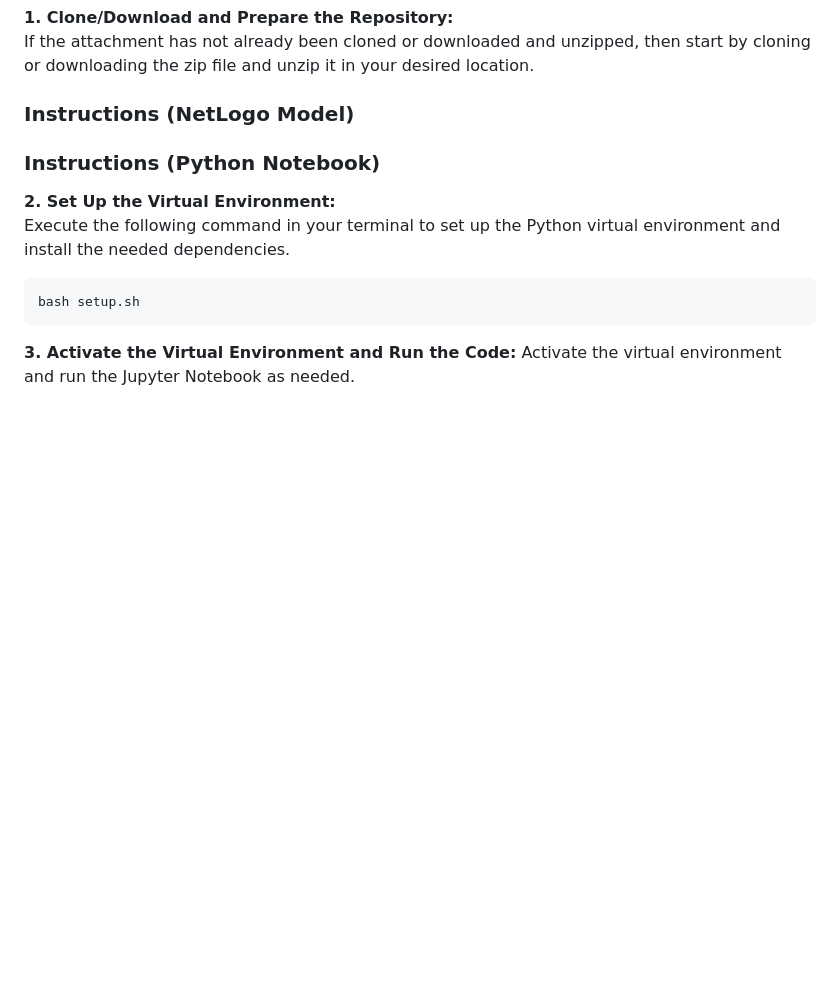
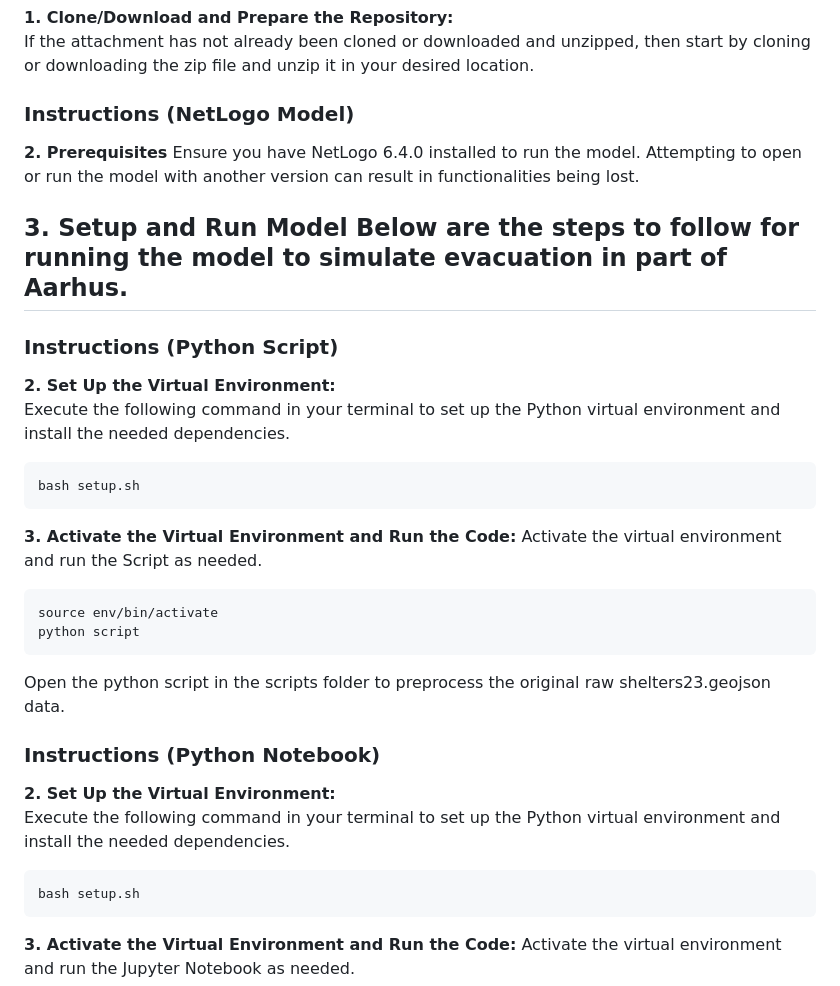
Before and after one commit to EmilieAndreasen/cds-spatial-exam, a Markdown page: README.md, the part around the change printed below. GitHub-like rendering; blank space fills up the shorter version.

````diff
--- a/README.md
+++ b/README.md
@@ -44,6 +51,28 @@ The repository is structured as such:
 If the attachment has not already been cloned or downloaded and unzipped, then start by cloning or downloading the zip file and unzip it in your desired location.
 
 ### Instructions (NetLogo Model)
+**2. Prerequisites**
+Ensure you have NetLogo 6.4.0 installed to run the model. Attempting to open or run the model with another version can result in functionalities being lost.
+
+**3. Setup and Run Model**
+Below are the steps to follow for running the model to simulate evacuation in part of Aarhus.
+-
+
+
+### Instructions (Python Script)
+**2. Set Up the Virtual Environment:**
+Execute the following command in your terminal to set up the Python virtual environment and install the needed dependencies.
+```
+bash setup.sh
+```
+
+**3. Activate the Virtual Environment and Run the Code:**
+Activate the virtual environment and run the Script as needed.
+```
+source env/bin/activate
+python script
+```
+Open the python script in the scripts folder to preprocess the original raw shelters23.geojson data.
 
 
 ### Instructions (Python Notebook)
````
Also changed, not shown: other parts of README.md (+9 -2 lines), images/ABM_to_APP.png (added), 2 other files.
